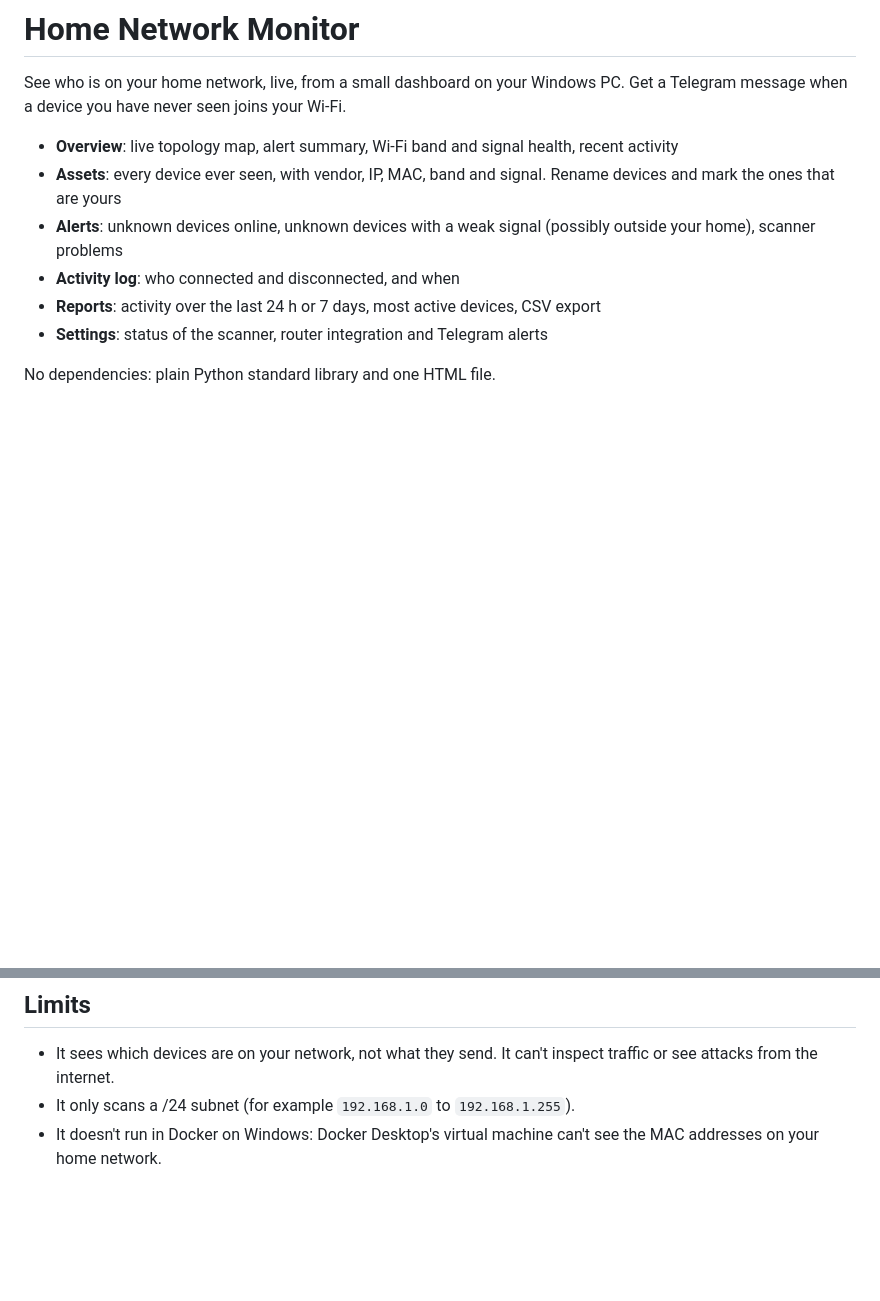
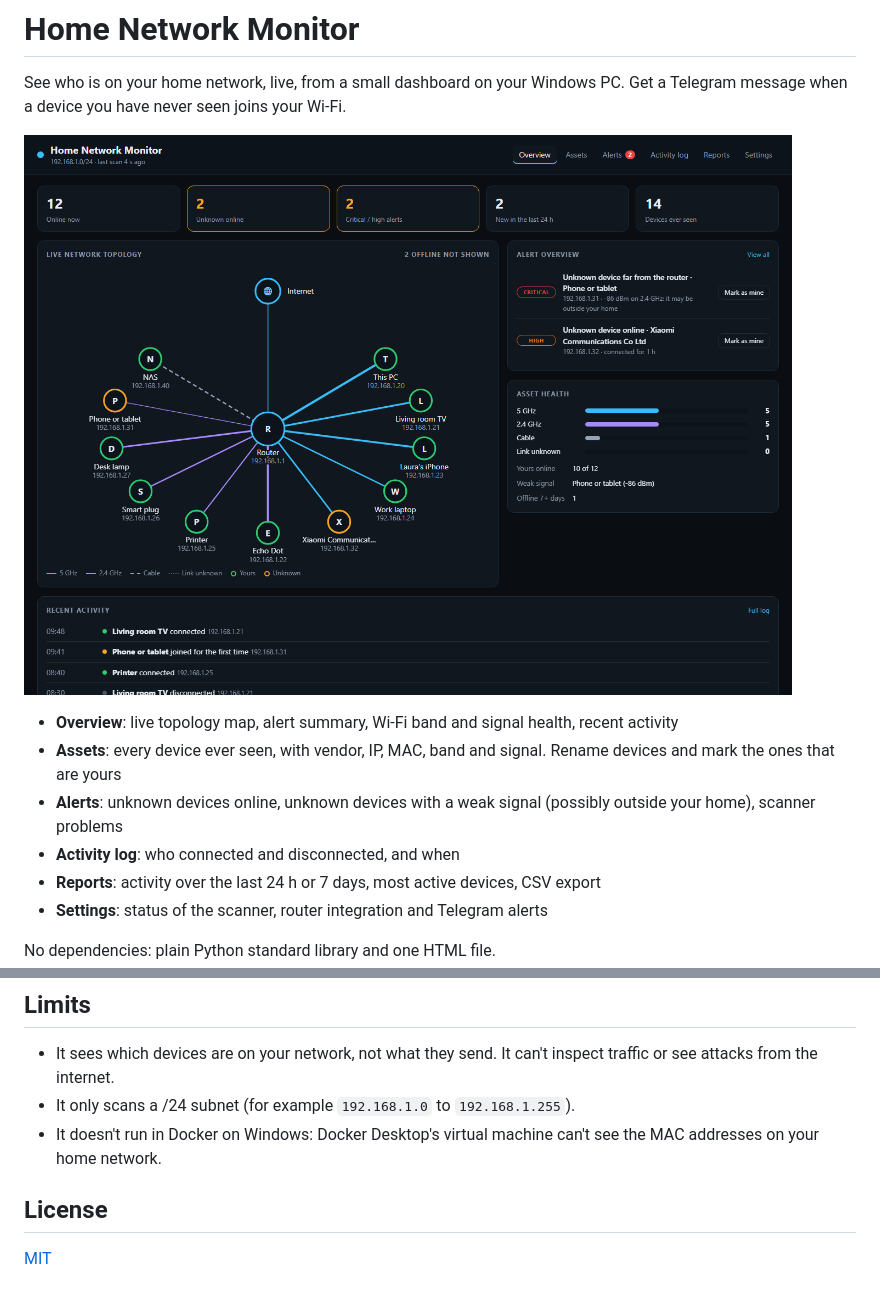
Before and after one commit to feralbacor/Who-is-on-my-wifi, a Markdown page: README.md, 2 parts joined by grey strips. GitHub-like rendering; pictures changed too: docs/screenshot.png (added); blank space fills up the shorter version.

Commit message:
Add MIT license and demo screenshot; keep topology labels readable over links

```diff
--- a/README.md
+++ b/README.md
@@ -2,6 +2,8 @@
 
 See who is on your home network, live, from a small dashboard on your Windows PC.
 Get a Telegram message when a device you have never seen joins your Wi-Fi.
+
+![Dashboard overview (demo data)](docs/screenshot.png)
 
 - **Overview**: live topology map, alert summary, Wi-Fi band and signal health, recent activity
 - **Assets**: every device ever seen, with vendor, IP, MAC, band and signal. Rename devices and mark the ones that are yours
@@ -105,3 +107,7 @@ python monitor.py --test
 - It sees which devices are on your network, not what they send. It can't inspect traffic or see attacks from the internet.
 - It only scans a /24 subnet (for example `192.168.1.0` to `192.168.1.255`).
 - It doesn't run in Docker on Windows: Docker Desktop's virtual machine can't see the MAC addresses on your home network.
+
+## License
+
+[MIT](LICENSE)
```
Also changed, not shown: 2 other files.
